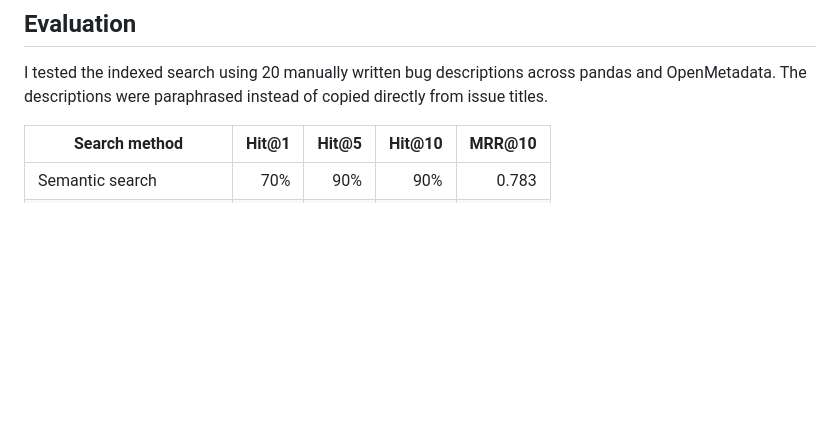
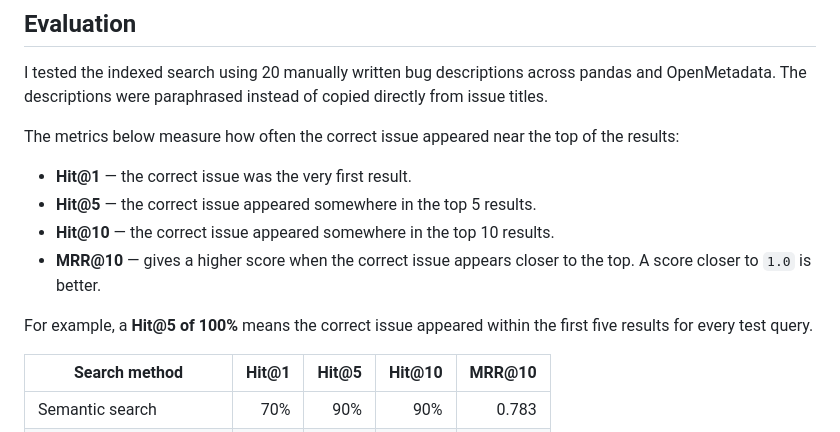
Before and after one commit to ryanleem/github-bug-finder, a Markdown page: README.md, the part around the change. Drawn GitHub-style; blank space fills up the shorter version.

Commit message:
docs: explain evaluation metrics

```diff
--- a/README.md
+++ b/README.md
@@ -91,6 +91,15 @@ That is **11,336 indexed issues** across the two main test repositories.
 ## Evaluation
 
 I tested the indexed search using 20 manually written bug descriptions across pandas and OpenMetadata. The descriptions were paraphrased instead of copied directly from issue titles.
+
+The metrics below measure how often the correct issue appeared near the top of the results:
+
+- **Hit@1** — the correct issue was the very first result.
+- **Hit@5** — the correct issue appeared somewhere in the top 5 results.
+- **Hit@10** — the correct issue appeared somewhere in the top 10 results.
+- **MRR@10** — gives a higher score when the correct issue appears closer to the top. A score closer to `1.0` is better.
+
+For example, a **Hit@5 of 100%** means the correct issue appeared within the first five results for every test query.
 
 | Search method | Hit@1 | Hit@5 | Hit@10 | MRR@10 |
 |---|---:|---:|---:|---:|
```
